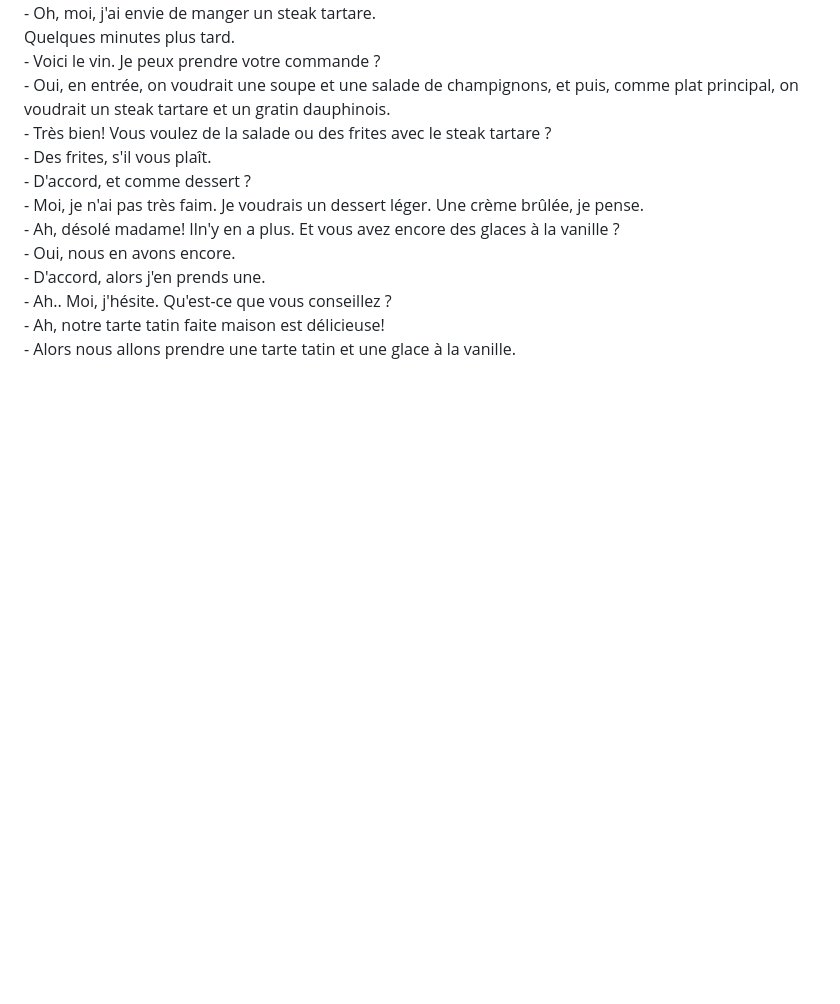
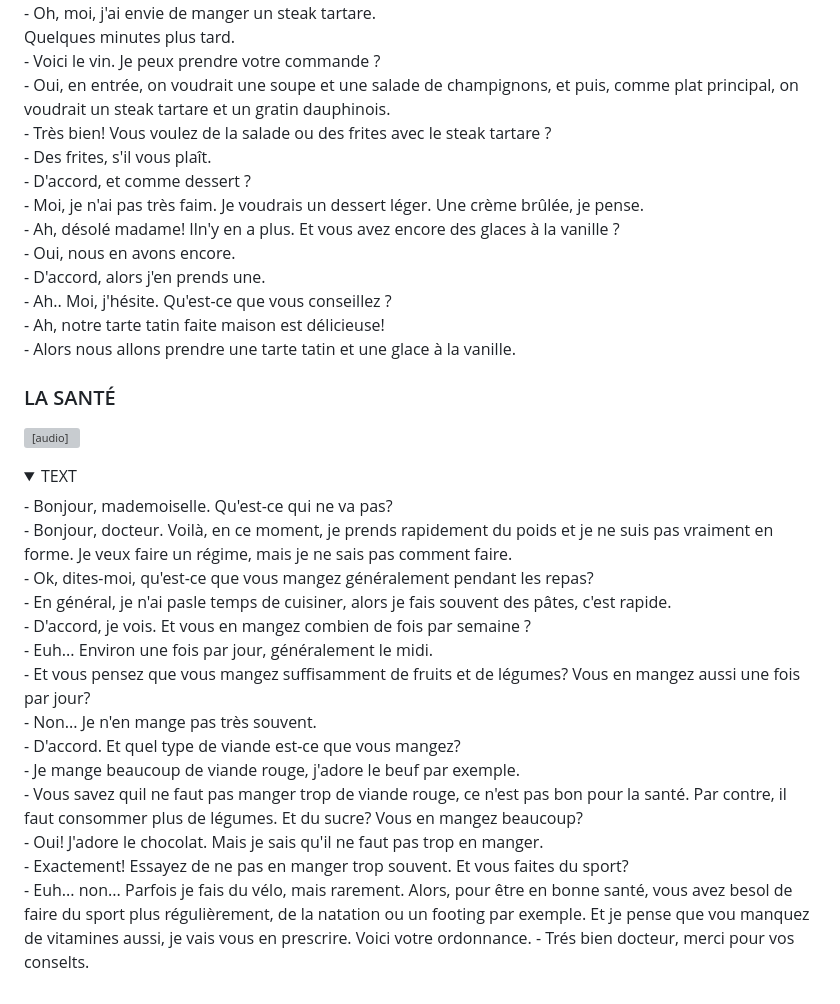
Before and after one commit to evug/evug.github.io, a Markdown page: french/dialogues.md, the part around the change. Drawn GitHub-style; folded sections open; blank space fills up the shorter version; grey boxes are pictures that could not be loaded.

```diff
--- a/french/dialogues.md
+++ b/french/dialogues.md
@@ -160,3 +160,23 @@ Quelques minutes plus tard.<br>
 - Ah, notre tarte tatin faite maison est délicieuse!<br>
 - Alors nous allons prendre une tarte tatin et une glace à la vanille.<br>
 </details>
+
+### LA SANTÉ
+<audio controls src="https://storage.yandexcloud.net/public/140.opus"></audio>
+<details><summary>TEXT</summary>
+- Bonjour, mademoiselle. Qu'est-ce qui ne va pas?<br>
+- Bonjour, docteur. Voilà, en ce moment, je prends rapidement du poids et je ne suis pas vraiment en forme. Je veux faire un régime, mais je ne sais pas comment faire.<br>
+- Ok, dites-moi, qu'est-ce que vous mangez généralement pendant les repas?<br>
+- En général, je n'ai pasle temps de cuisiner, alors je fais souvent des pâtes, c'est rapide.<br>
+- D'accord, je vois. Et vous en mangez combien de fois par semaine ?<br>
+- Euh... Environ une fois par jour, généralement le midi.<br>
+- Et vous pensez que vous mangez suffisamment de fruits et de légumes? Vous en mangez aussi une fois par jour?<br>
+- Non... Je n'en mange pas très souvent.<br>
+- D'accord. Et quel type de viande est-ce que vous mangez?<br>
+- Je mange beaucoup de viande rouge, j'adore le beuf par exemple.<br>
+- Vous savez quil ne faut pas manger trop de viande rouge, ce n'est pas bon pour la santé. Par contre, il faut consommer plus de légumes. Et du sucre? Vous en mangez beaucoup?<br>
+- Oui! J'adore le chocolat. Mais je sais qu'il ne faut pas trop en manger.<br>
+- Exactement! Essayez de ne pas en manger trop souvent. Et vous faites du sport?<br>
+- Euh... non... Parfois je fais du vélo, mais rarement. Alors, pour être en bonne santé, vous avez besol de faire du sport plus régulièrement, de la natation ou un footing par exemple. Et je pense que vou manquez de vitamines aussi, je vais vous en prescrire. Voici votre ordonnance.
+- Trés bien docteur, merci pour vos conselts.
+ </details>
```
